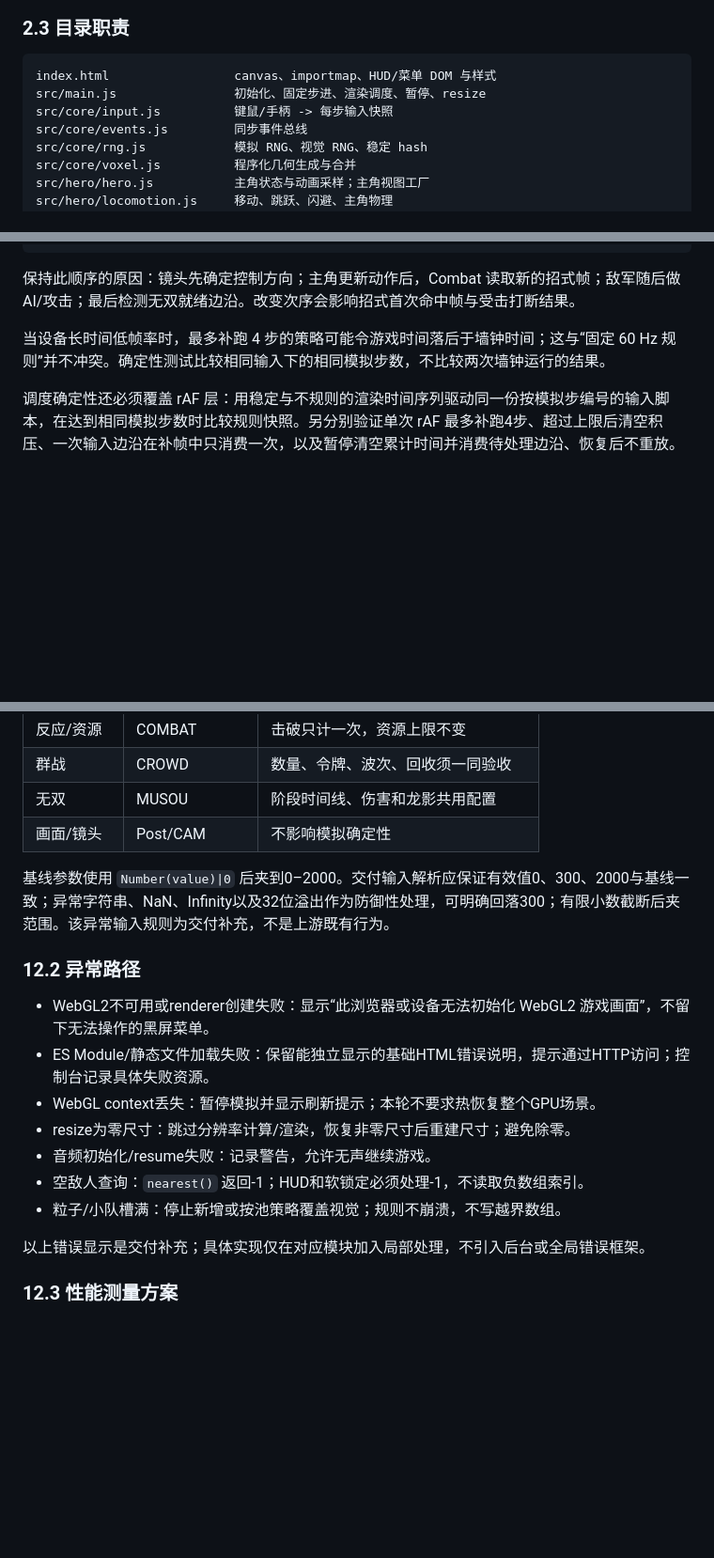
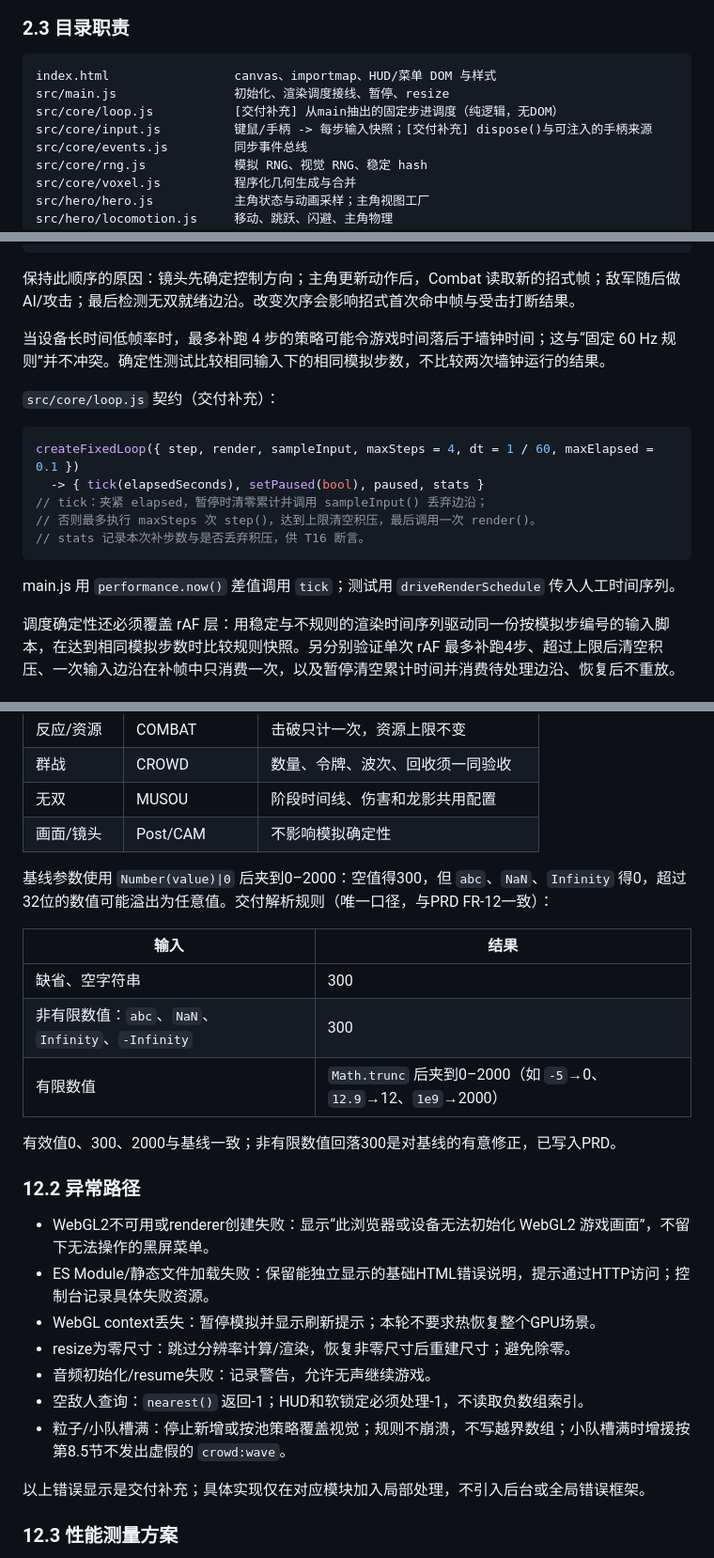
Before and after one commit to mullvadcat/sgws, a Markdown page: docs/voxel-musou-SDD.md, 3 parts joined by grey strips. Shown at 94% size. Drawn GitHub-style; blank space fills up the shorter version.

````diff
--- a/docs/voxel-musou-SDD.md
+++ b/docs/voxel-musou-SDD.md
@@ -94,8 +94,9 @@ flowchart TD
 
 ```text
 index.html                 canvas、importmap、HUD/菜单 DOM 与样式
-src/main.js                初始化、固定步进、渲染调度、暂停、resize
-src/core/input.js          键鼠/手柄 -> 每步输入快照
+src/main.js                初始化、渲染调度接线、暂停、resize
+src/core/loop.js           [交付补充] 从main抽出的固定步进调度（纯逻辑，无DOM）
+src/core/input.js          键鼠/手柄 -> 每步输入快照；[交付补充] dispose()与可注入的手柄来源
 src/core/events.js         同步事件总线
 src/core/rng.js            模拟 RNG、视觉 RNG、稳定 hash
 src/core/voxel.js          程序化几何生成与合并
@@ -170,6 +171,18 @@ function step() {
 
 当设备长时间低帧率时，最多补跑 4 步的策略可能令游戏时间落后于墙钟时间；这与“固定 60 Hz 规则”并不冲突。确定性测试比较相同输入下的相同模拟步数，不比较两次墙钟运行的结果。
 
+`src/core/loop.js` 契约（交付补充）：
+
+```js
+createFixedLoop({ step, render, sampleInput, maxSteps = 4, dt = 1 / 60, maxElapsed = 0.1 })
+  -> { tick(elapsedSeconds), setPaused(bool), paused, stats }
+// tick：夹紧 elapsed，暂停时清零累计并调用 sampleInput() 丢弃边沿；
+// 否则最多执行 maxSteps 次 step()，达到上限清空积压，最后调用一次 render()。
+// stats 记录本次补步数与是否丢弃积压，供 T16 断言。
+```
+
+main.js 用 `performance.now()` 差值调用 `tick`；测试用 `driveRenderSchedule` 传入人工时间序列。
+
 调度确定性还必须覆盖 rAF 层：用稳定与不规则的渲染时间序列驱动同一份按模拟步编号的输入脚本，在达到相同模拟步数时比较规则快照。另分别验证单次 rAF 最多补跑4步、超过上限后清空积压、一次输入边沿在补帧中只消费一次，以及暂停清空累计时间并消费待处理边沿、恢复后不重放。
 
 ### 3.3 三种暂停/冻结
@@ -662,7 +692,15 @@ VFX 消费 attack/hit/ko/musou 等事件，产生枪轨迹、冲刺光束、星
 | 无双 | MUSOU | 阶段时间线、伤害和龙影共用配置 |
 | 画面/镜头 | Post/CAM | 不影响模拟确定性 |
 
-基线参数使用 `Number(value)|0` 后夹到0–2000。交付输入解析应保证有效值0、300、2000与基线一致；异常字符串、NaN、Infinity以及32位溢出作为防御性处理，可明确回落300；有限小数截断后夹范围。该异常输入规则为交付补充，不是上游既有行为。
+基线参数使用 `Number(value)|0` 后夹到0–2000：空值得300，但 `abc`、`NaN`、`Infinity` 得0，超过32位的数值可能溢出为任意值。交付解析规则（唯一口径，与PRD FR-12一致）：
+
+| 输入 | 结果 |
+| --- | --- |
+| 缺省、空字符串 | 300 |
+| 非有限数值：`abc`、`NaN`、`Infinity`、`-Infinity` | 300 |
+| 有限数值 | `Math.trunc` 后夹到0–2000（如 `-5`→0、`12.9`→12、`1e9`→2000） |
+
+有效值0、300、2000与基线一致；非有限数值回落300是对基线的有意修正，已写入PRD。
 
 ### 12.2 异常路径
 
@@ -672,7 +710,7 @@ VFX 消费 attack/hit/ko/musou 等事件，产生枪轨迹、冲刺光束、星
 - resize为零尺寸：跳过分辨率计算/渲染，恢复非零尺寸后重建尺寸；避免除零。
 - 音频初始化/resume失败：记录警告，允许无声继续游戏。
 - 空敌人查询：`nearest()` 返回-1；HUD和软锁定必须处理-1，不读取负数组索引。
-- 粒子/小队槽满：停止新增或按池策略覆盖视觉；规则不崩溃，不写越界数组。
+- 粒子/小队槽满：停止新增或按池策略覆盖视觉；规则不崩溃，不写越界数组；小队槽满时增援按第8.5节不发出虚假的 `crowd:wave`。
 
 以上错误显示是交付补充；具体实现仅在对应模块加入局部处理，不引入后台或全局错误框架。
 
````
Also changed, not shown: other parts of docs/voxel-musou-SDD.md (+46 -27 lines), docs/voxel-musou-PRD.md (+10 -9 lines).
